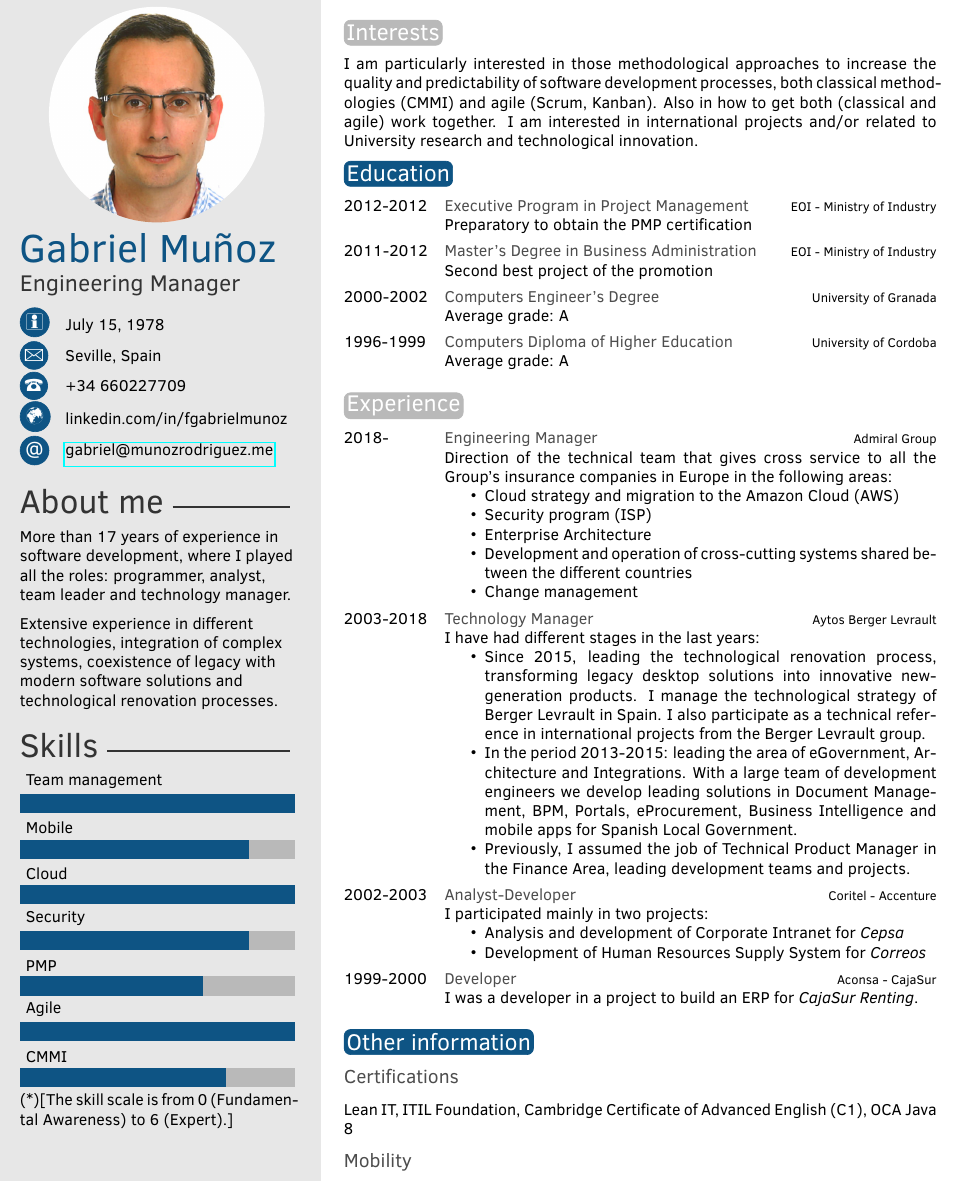
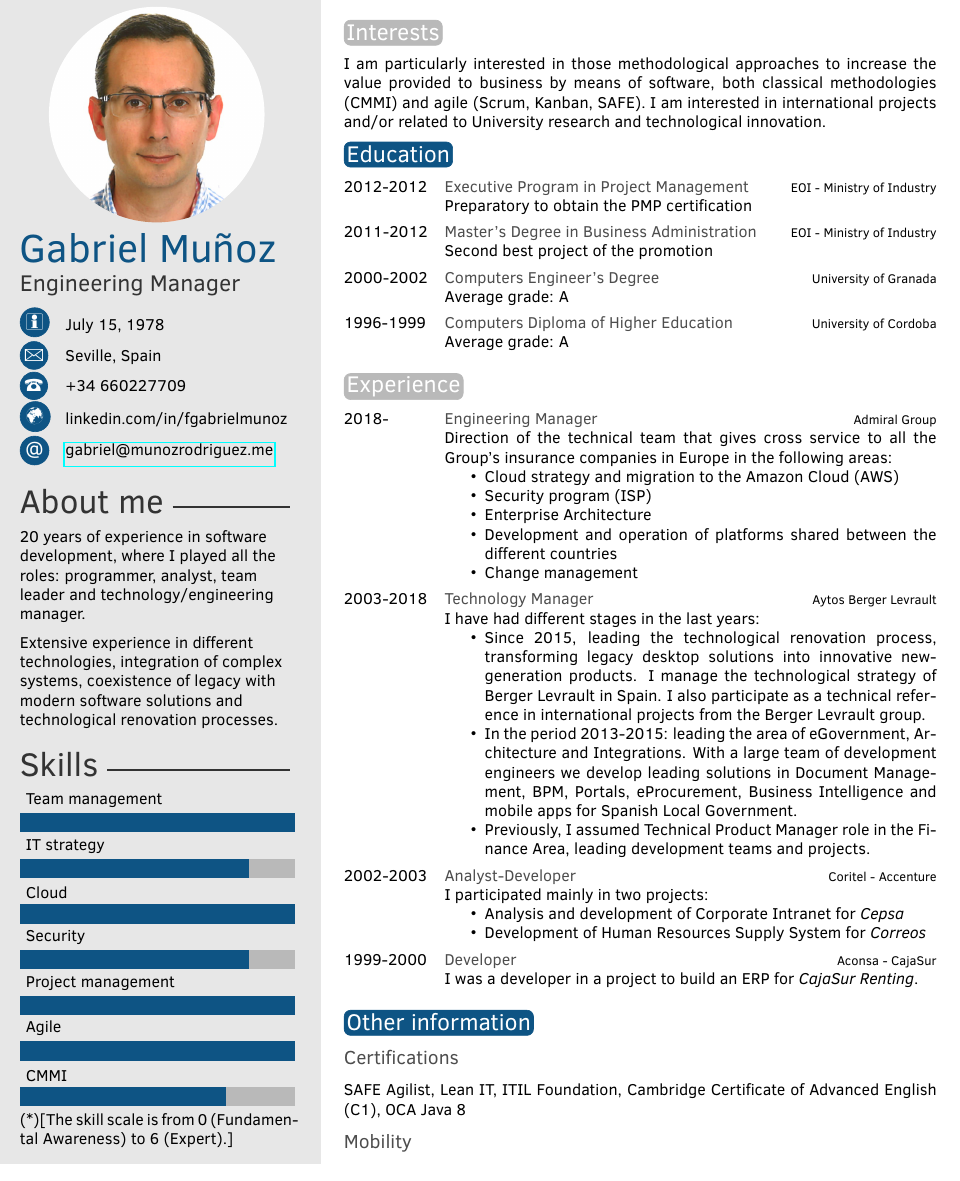
Before and after one commit to fgabriel78/cv, a LaTeX CV (en/CV_Gabriel_Munoz.tex): part of the page, cut so that both start at the same text. Compiled offline with pdfLaTeX.

Commit message:
Updates from Overleaf

```diff
--- a/en/CV_Gabriel_Munoz.tex
+++ b/en/CV_Gabriel_Munoz.tex
@@ -46,7 +46,7 @@
 %	 ABOUT ME
 %----------------------------------------------------------------------------------------
 
-\aboutme{More than 17 years of experience in software development, where I played all the roles: programmer, analyst, team leader and technology manager.
+\aboutme{20 years of experience in software development, where I played all the roles: programmer, analyst, team leader and technology/engineering manager.
 
 Extensive experience in different technologies, integration of complex systems, coexistence of legacy with modern software solutions and technological renovation processes.} % To have no About Me section, just remove all the text and leave \aboutme{}
 
@@ -55,7 +55,7 @@ Extensive experience in different technologies, integration of complex systems,
 %----------------------------------------------------------------------------------------
 
 % Skill bar section, each skill must have a value between 0 an 6 (float)
-\skills{{CMMI/4.5},{Agile/6},{PMP/4},{Security/5},{Cloud/6}, {Mobile/5}, {Team management/6}}
+\skills{{CMMI/4.5},{Agile/6},{Project management/6},{Security/5},{Cloud/6}, { IT strategy/5}, {Team management/6}}
 
 %------------------------------------------------
 
@@ -72,7 +72,7 @@ Extensive experience in different technologies, integration of complex systems,
 
 \section{Interests}
 
-I am particularly interested in those methodological approaches to increase the quality and predictability of software development processes, both classical methodologies (CMMI) and agile (Scrum, Kanban). Also in how to get both (classical and agile) work together.
+I am particularly interested in those methodological approaches to increase the value provided to business by means of software, both classical methodologies (CMMI) and agile (Scrum, Kanban, SAFE).
 I am interested in international projects and/or related to University research and technological innovation.
 
 
@@ -104,14 +104,14 @@ Direction of the technical team that gives cross service to all the Group's insu
         \item Cloud strategy and migration to the Amazon Cloud (AWS)
         \item Security program (ISP)
         \item Enterprise Architecture
-        \item Development and operation of cross-cutting systems shared between the different countries
+        \item Development and operation of platforms shared between the different countries
         \item Change management
     \end{itemize}}
 	\twentyitem{2003-2018}{Technology Manager}{Aytos Berger Levrault}{I have had different stages in the last years:
 	\begin{itemize}
 	\item Since 2015, leading the technological renovation process, transforming legacy desktop solutions into innovative new-generation products. I manage the technological strategy of Berger Levrault in Spain. I also participate as a technical reference in international projects from the  Berger Levrault group.
 	\item In the period 2013-2015: leading the area of eGovernment, Architecture and Integrations. With a large team of development engineers we develop leading solutions  in Document Management, BPM, Portals, eProcurement, Business Intelligence  and mobile apps for Spanish Local Government.
-	\item Previously, I assumed the job of Technical Product Manager in the Finance Area, leading development teams and projects.
+	\item Previously, I assumed Technical Product Manager role in the Finance Area, leading development teams and projects.
 	\end{itemize}
 	}
 
@@ -132,7 +132,7 @@ Direction of the technical team that gives cross service to all the Group's insu
 
 \section{Other information}
 \subsection{Certifications}
-Lean IT, ITIL Foundation, Cambridge Certificate of Advanced English (C1), OCA Java 8
+SAFE Agilist, Lean IT, ITIL Foundation, Cambridge Certificate of Advanced English (C1), OCA Java 8
 \subsection{Mobility}
 Driving license and international geographical mobility.
 
```
